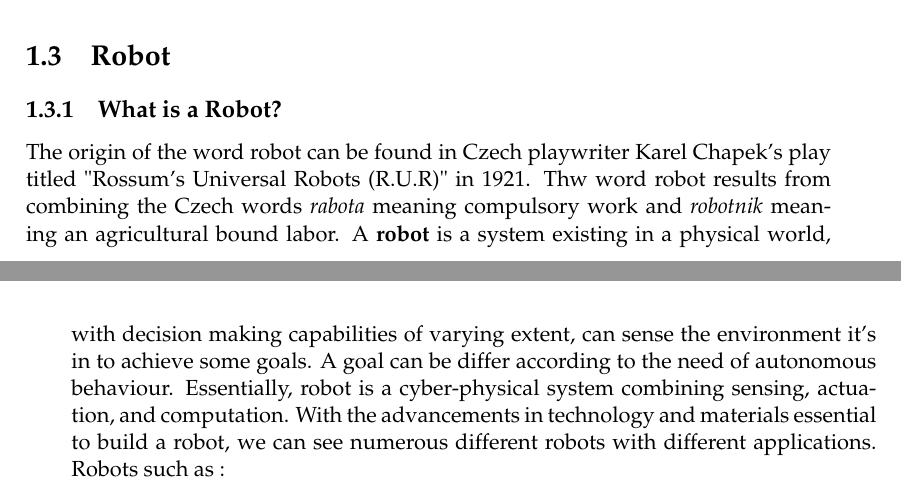
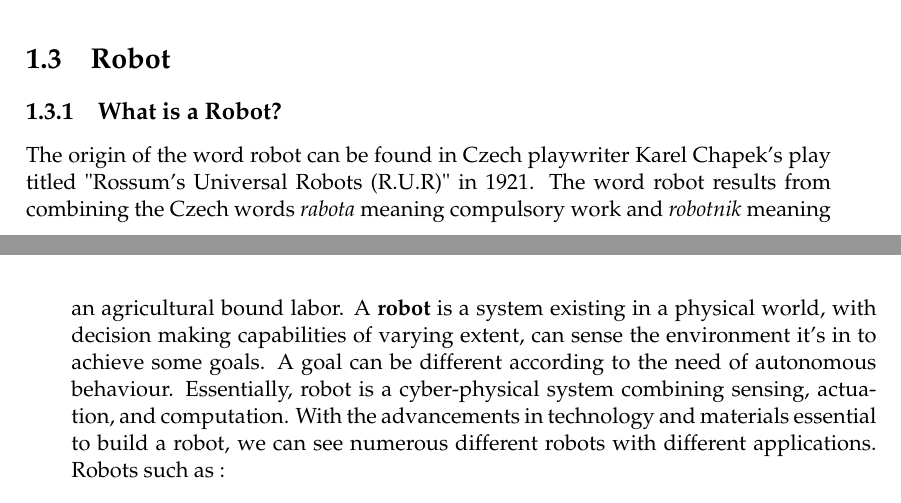
Before and after one commit to argahsuknesib/EMSE-Thesis-Master-1, a LaTeX thesis (main.tex, which reads Chapters/Chapter1.tex): two parts of pages 11 and 12 of 47, joined at a grey line, cut so that both start at the same text. Compiled offline with pdfLaTeX.

Commit message:
final draft

```diff
--- a/Chapters/Chapter1.tex
+++ b/Chapters/Chapter1.tex
@@ -26,10 +26,10 @@ other robots can have a great impact on the performance and the utility of the e
 \section{Robot}
 \subsection{What is a Robot?}
 The origin of the word robot can be found in Czech playwriter Karel Chapek's play titled "Rossum's
-Universal Robots (R.U.R)" in 1921. Thw word robot results from combining the Czech words \textit{rabota} meaning
+Universal Robots (R.U.R)" in 1921. The word robot results from combining the Czech words \textit{rabota} meaning
 compulsory work and \textit{robotnik} meaning an agricultural bound labor. A \textbf{robot} is a system existing
 in a physical world, with decision making capabilities of varying extent, can sense the environment it's in to achieve
-some goals. A goal can be differ according to the need of autonomous behaviour. Essentially, robot is a cyber-physical system
+some goals. A goal can be different according to the need of autonomous behaviour. Essentially, robot is a cyber-physical system
 combining sensing, actuation, and computation. With the advancements in technology and materials essential to build a robot, we can
 see numerous different robots with different applications. Robots such as :
 \begin{itemize}
```
Also changed, not shown: Internship-Evaluvation.pdf (added), main.pdf.
